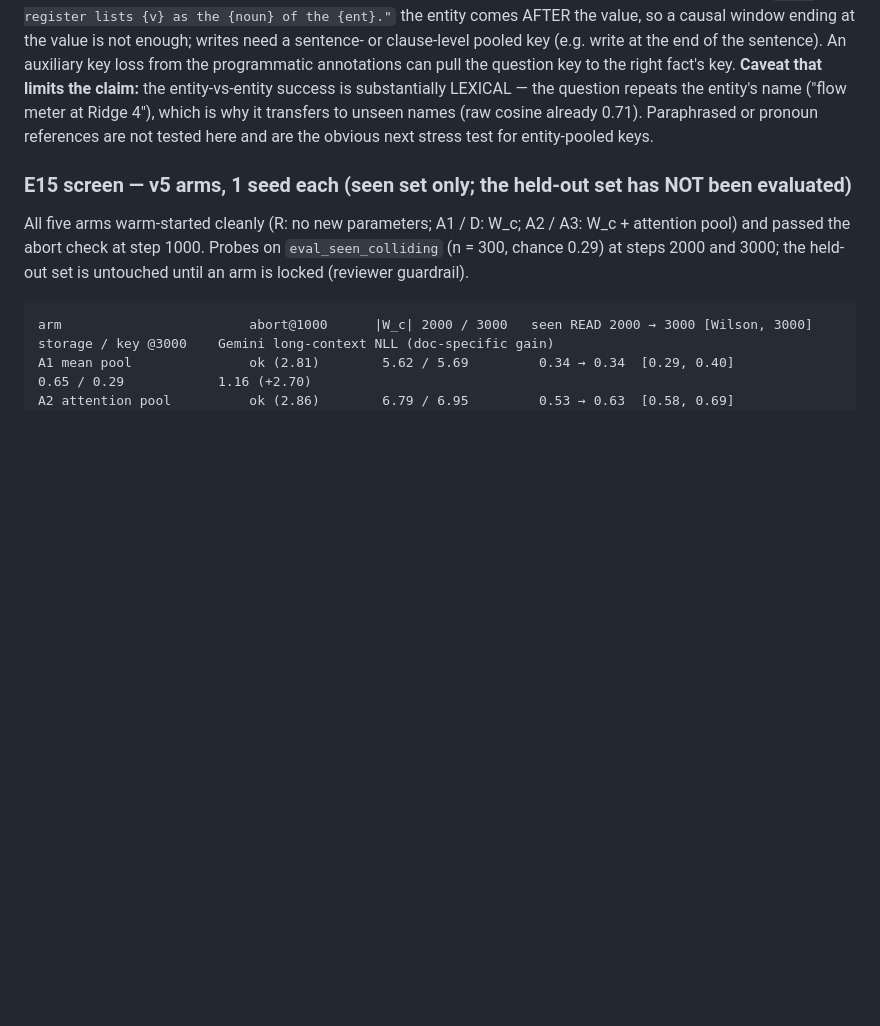
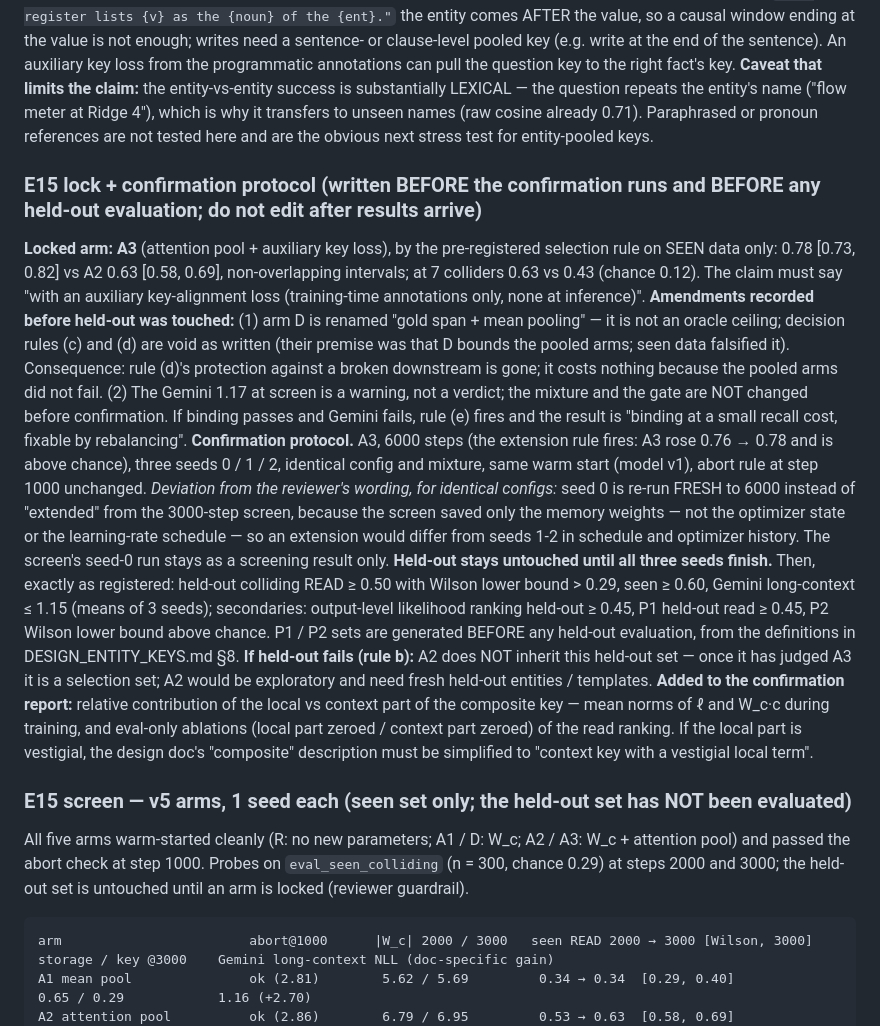
Before and after one commit to barada02/ALR_NM_TTL, a Markdown page: research_archive/EXPERIMENT_LOG.md, the part around the change. GitHub-like rendering; blank space fills up the shorter version.

Commit message:
Lock A3 + confirmation protocol, written before confirmation runs and before any held-out evaluation
- A3 locked on seen data by the pre-registered rule; arm D renamed (gold span + mean pooling),
  rules (c)/(d) void; Gemini gate unchanged.
- 6000 steps x 3 seeds, identical configs (seed 0 re-run fresh: the screen saved no optimizer or
  schedule state, so an extension would not match seeds 1-2).
- Held-out untouched until all seeds finish; A2 would not inherit this held-out set.
- Local vs context key-part contribution added to the report.

```diff
--- a/research_archive/EXPERIMENT_LOG.md
+++ b/research_archive/EXPERIMENT_LOG.md
@@ -425,6 +425,22 @@ clause-level pooled key (e.g. write at the end of the sentence). An auxiliary ke
 **Caveat that limits the claim:** the entity-vs-entity success is substantially LEXICAL — the question repeats the entity's name ("flow meter at Ridge 4"), which is why it transfers to unseen names (raw cosine already 0.71).
 Paraphrased or pronoun references are not tested here and are the obvious next stress test for entity-pooled keys.
 
+### E15 lock + confirmation protocol (written BEFORE the confirmation runs and BEFORE any held-out evaluation; do not edit after results arrive)
+**Locked arm: A3** (attention pool + auxiliary key loss), by the pre-registered selection rule on SEEN data only: 0.78 [0.73, 0.82] vs A2 0.63 [0.58, 0.69], non-overlapping intervals; at 7 colliders 0.63 vs 0.43 (chance 0.12).
+The claim must say "with an auxiliary key-alignment loss (training-time annotations only, none at inference)".
+**Amendments recorded before held-out was touched:** (1) arm D is renamed "gold span + mean pooling" — it is not an oracle ceiling; decision rules (c) and (d) are void as written (their premise was that D bounds
+the pooled arms; seen data falsified it). Consequence: rule (d)'s protection against a broken downstream is gone; it costs nothing because the pooled arms did not fail. (2) The Gemini 1.17 at screen is a warning,
+not a verdict; the mixture and the gate are NOT changed before confirmation. If binding passes and Gemini fails, rule (e) fires and the result is "binding at a small recall cost, fixable by rebalancing".
+**Confirmation protocol.** A3, 6000 steps (the extension rule fires: A3 rose 0.76 → 0.78 and is above chance), three seeds 0 / 1 / 2, identical config and mixture, same warm start (model v1), abort rule at
+step 1000 unchanged. *Deviation from the reviewer's wording, for identical configs:* seed 0 is re-run FRESH to 6000 instead of "extended" from the 3000-step screen, because the screen saved only the memory
+weights — not the optimizer state or the learning-rate schedule — so an extension would differ from seeds 1-2 in schedule and optimizer history. The screen's seed-0 run stays as a screening result only.
+**Held-out stays untouched until all three seeds finish.** Then, exactly as registered: held-out colliding READ ≥ 0.50 with Wilson lower bound > 0.29, seen ≥ 0.60, Gemini long-context ≤ 1.15 (means of 3 seeds);
+secondaries: output-level likelihood ranking held-out ≥ 0.45, P1 held-out read ≥ 0.45, P2 Wilson lower bound above chance. P1 / P2 sets are generated BEFORE any held-out evaluation, from the definitions in
+DESIGN_ENTITY_KEYS.md §8.
+**If held-out fails (rule b):** A2 does NOT inherit this held-out set — once it has judged A3 it is a selection set; A2 would be exploratory and need fresh held-out entities / templates.
+**Added to the confirmation report:** relative contribution of the local vs context part of the composite key — mean norms of ℓ and W_c·c during training, and eval-only ablations (local part zeroed / context part zeroed)
+of the read ranking. If the local part is vestigial, the design doc's "composite" description must be simplified to "context key with a vestigial local term".
+
 ### E15 screen — v5 arms, 1 seed each (seen set only; the held-out set has NOT been evaluated)
 All five arms warm-started cleanly (R: no new parameters; A1 / D: W_c; A2 / A3: W_c + attention pool) and passed the abort check at step 1000. Probes on `eval_seen_colliding` (n = 300, chance 0.29) at steps 2000 and 3000;
 the held-out set is untouched until an arm is locked (reviewer guardrail).
```
